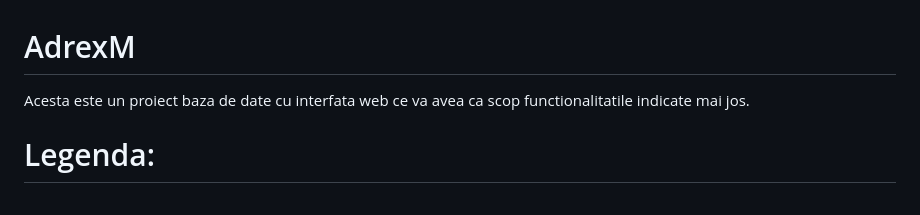
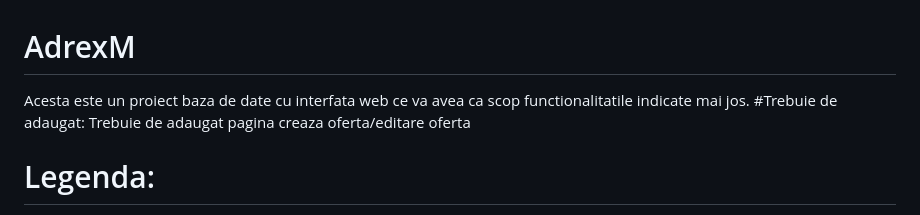
Before and after one commit to Pozitiv4k/AdrexM, a Markdown page: README.md, the part around the change. Rendered like a GitHub page.

```diff
--- a/README.md
+++ b/README.md
@@ -1,6 +1,6 @@
 # AdrexM
 Acesta este un proiect baza de date cu interfata web ce va avea ca scop functionalitatile indicate mai jos.
-
+ #Trebuie de adaugat: Trebuie de adaugat pagina creaza oferta/editare oferta
 # Legenda:
   (+) - Deja realizat
   (+/-) - Partial realizat
```
